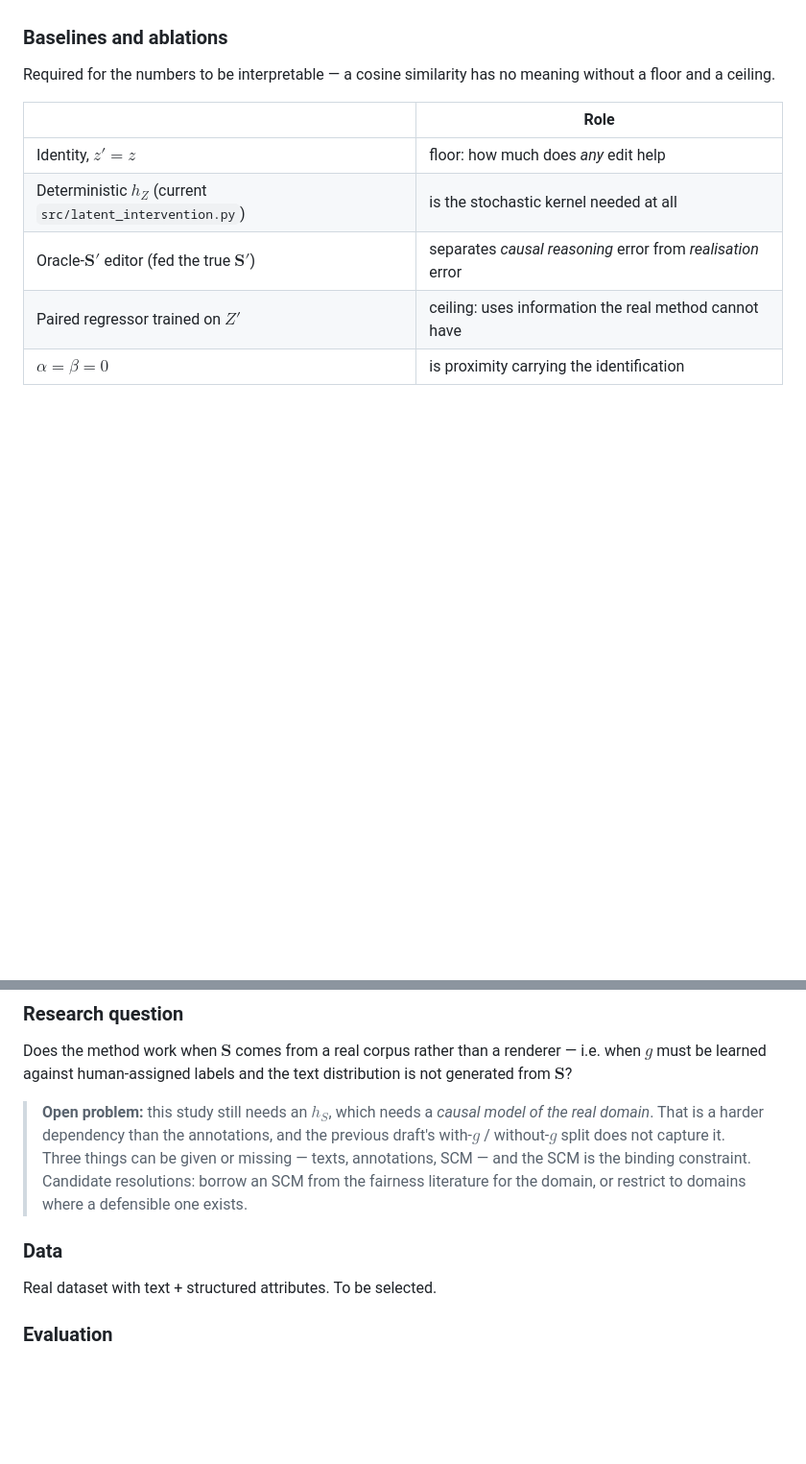
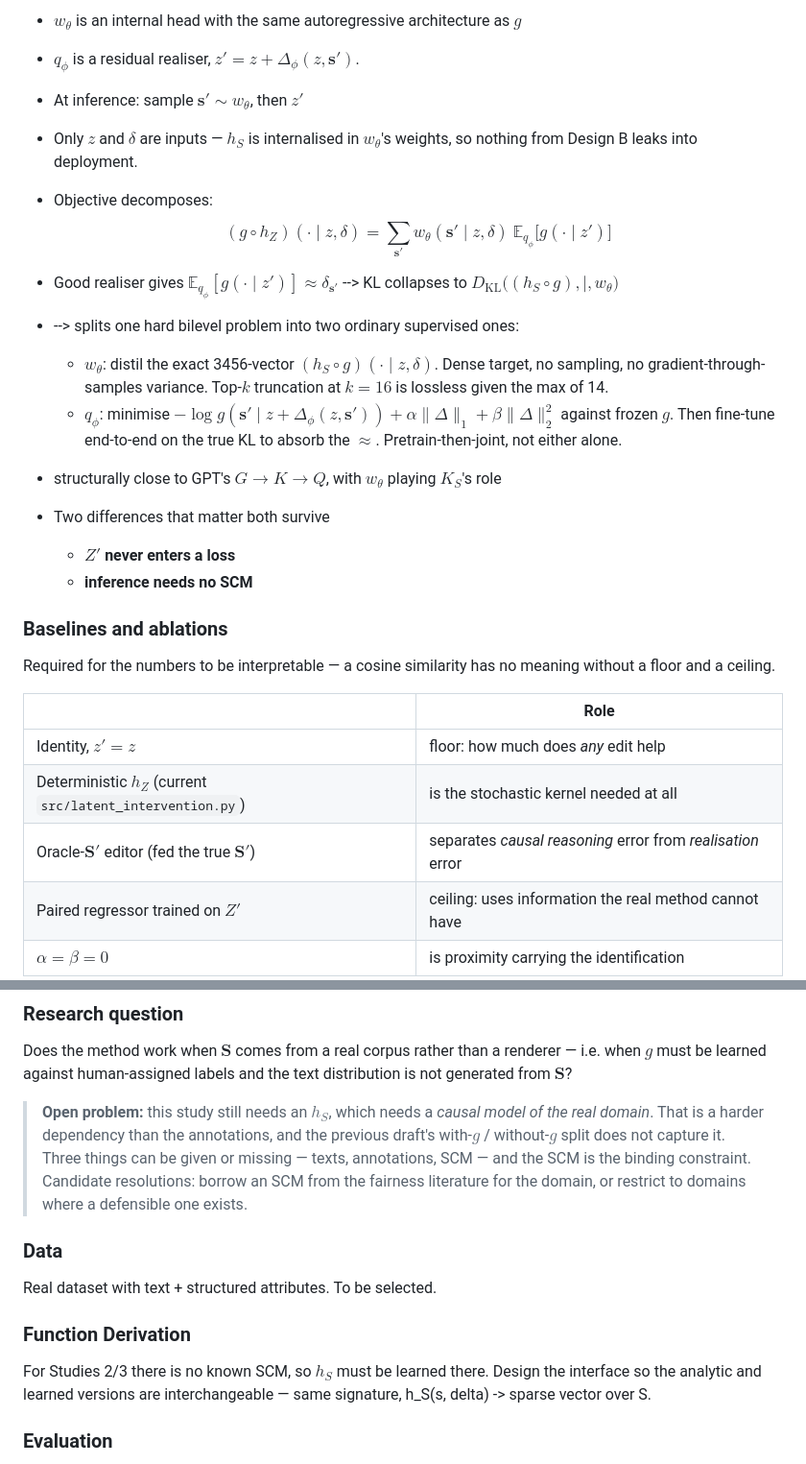
Before and after one commit to kestelnadomu/latent_intervention, a Markdown page: paper/experiments.md, 2 parts joined by grey strips. Shown at 96% size. Drawn GitHub-style; blank space fills up the shorter version.

Commit message:
Made experiments section more specific

```diff
--- a/paper/experiments.md
+++ b/paper/experiments.md
@@ -90,3 +150,20 @@ Two sub-questions, to be reported separately:
+- $w_\theta$ is an internal head with the same autoregressive architecture as $g$
+- $q_\phi$ is a residual realiser, $z' = z + \Delta_\phi(z, \mathbf s')$.
+- At inference: sample $\mathbf s' \sim w_\theta$, then $z'$
+- Only $z$ and $\delta$ are inputs — $h_S$ is internalised in $w_\theta$'s weights, so nothing from Design B leaks into deployment.
+
+- Objective decomposes:
+$$(g \circ h_Z)(\cdot \mid z,\delta) = \sum_{\mathbf s'} w_\theta(\mathbf s' \mid z,\delta)\ \mathbb E_{q_\phi}\big[g(\cdot \mid z')\big]$$
+
+- Good realiser gives $\mathbb E_{q_\phi}[g(\cdot \mid z')] \approx \delta_{\mathbf s'}$ --> KL collapses to $D_{\mathrm{KL}}\big((h_S \circ g),|,w_\theta\big)$
+- --> splits one hard bilevel problem into two ordinary supervised ones:
+  - $w_\theta$: distil the exact 3456-vector $(h_S \circ g)(\cdot \mid z, \delta)$. Dense target, no sampling, no gradient-through-samples variance. Top-$k$ truncation at $k=16$ is lossless given the max of 14.
+  - $q_\phi$: minimise $-\log g(\mathbf s' \mid z + \Delta_\phi(z,\mathbf s')) + \alpha\lVert\Delta\rVert_1 + \beta\lVert\Delta\rVert_2^2$ against frozen $g$. Then fine-tune end-to-end on the true KL to absorb the $\approx$. Pretrain-then-joint, not either alone.
+
+- structurally close to GPT's $G \to K \to Q$, with $w_\theta$ playing $K_S$'s role
+- Two differences that matter both survive
+  - **$Z'$ never enters a loss**
+  - **inference needs no SCM**
 
 ### Baselines and ablations
 
@@ -126,16 +203,17 @@ Does the method work when $\mathbf S$ comes from a real corpus rather than a ren
 i.e. when $g$ must be learned against human-assigned labels and the text distribution is not
 generated from $\mathbf S$?
 
-> **Open problem:** this study still needs an $h_S$, which needs a *causal model of the real
-> domain*. That is a harder dependency than the annotations, and the previous draft's
-> with-$g$ / without-$g$ split does not capture it. Three things can be given or missing —
-> texts, annotations, SCM — and the SCM is the binding constraint. Candidate resolutions:
-> borrow an SCM from the fairness literature for the domain, or restrict to domains where a
-> defensible one exists.
+> **Open problem:** this study still needs an $h_S$, which needs a *causal model of the real domain*.
+> That is a harder dependency than the annotations, and the previous draft's with-$g$ / without-$g$ split does not capture it. Three things can be given or missing — texts, annotations, SCM — and the SCM is the binding constraint. Candidate resolutions:
+> borrow an SCM from the fairness literature for the domain, or restrict to domains where a defensible one exists.
 
 ### Data
 
 Real dataset with text + structured attributes. To be selected.
+
+### Function Derivation
+
+For Studies 2/3 there is no known SCM, so $h_S$ must be learned there. Design the interface so the analytic and learned versions are interchangeable — same signature, h_S(s, delta) -> sparse vector over S.
 
 ### Evaluation
 
```
Also changed, not shown: other parts of paper/experiments.md (+69 -12 lines).
